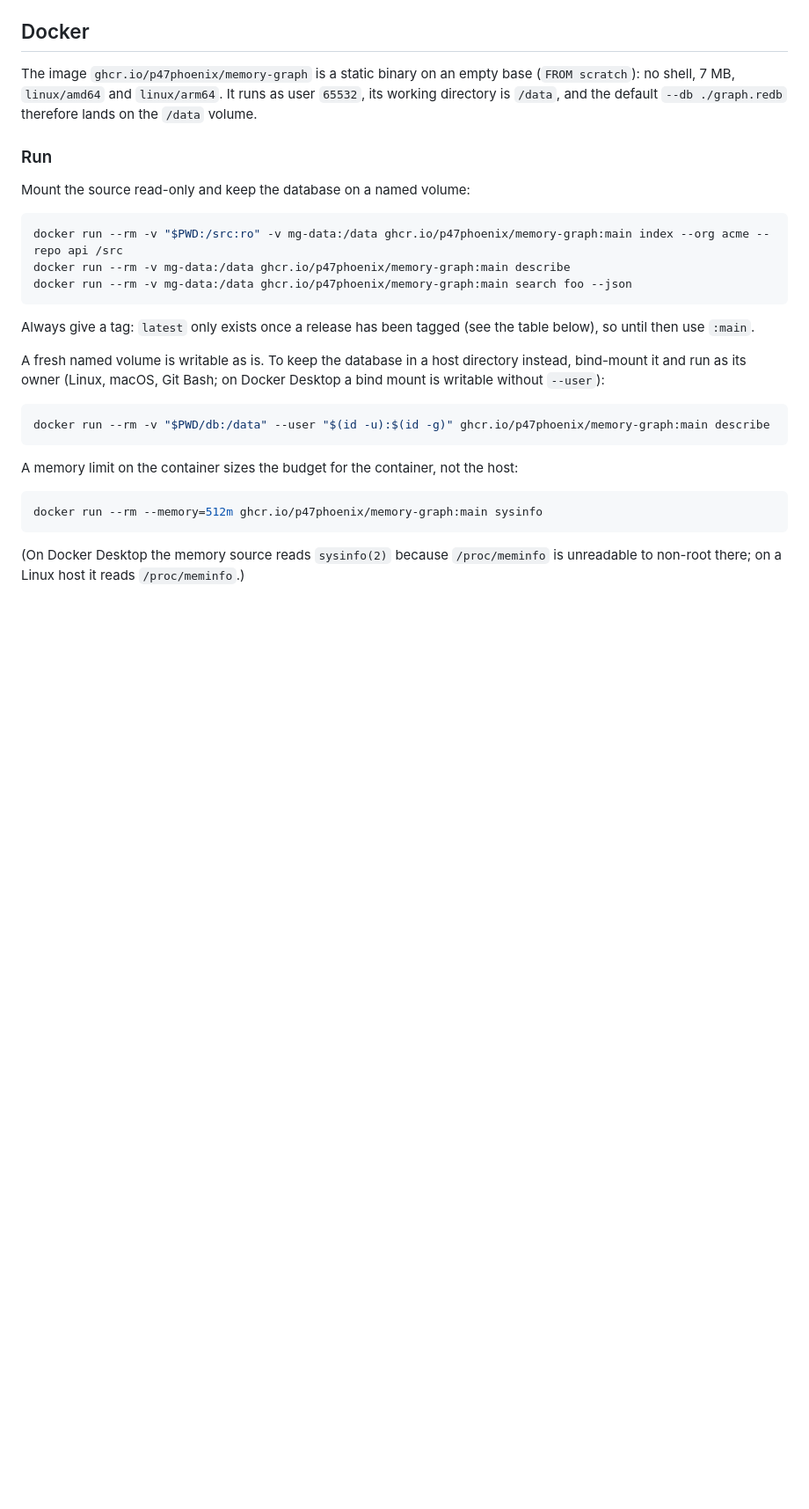
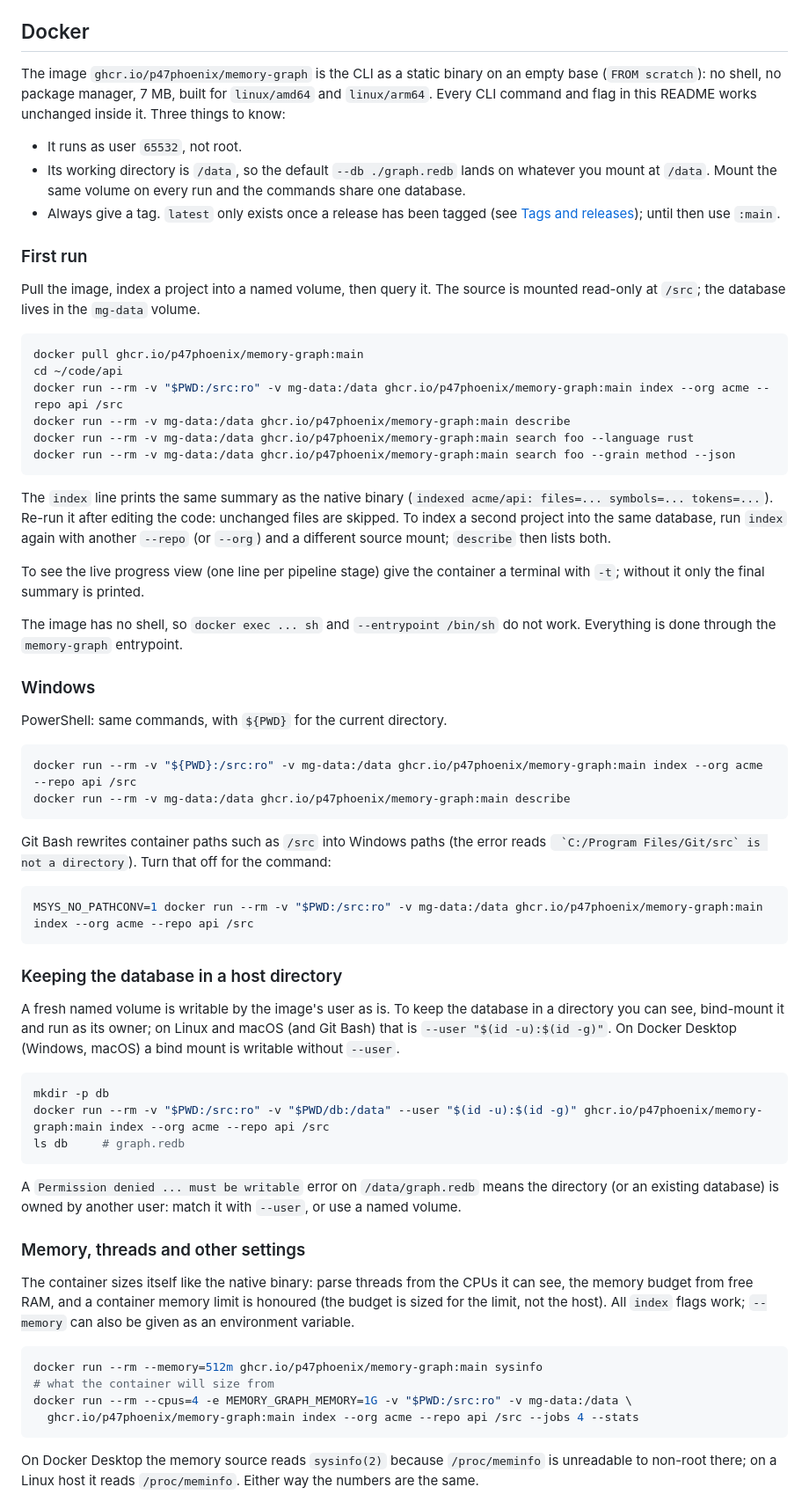
Before and after one commit to P47Phoenix/memory-graph, a Markdown page: README.md, the part around one of its changes. Shown at 88% size. GitHub-like rendering; blank space fills up the shorter version.

````diff
--- a/README.md
+++ b/README.md
@@ -133,30 +134,67 @@ If a file fails span validation (an extractor or tokenizer bug), only that file
 
 ## Docker
 
-The image `ghcr.io/p47phoenix/memory-graph` is a static binary on an empty base (`FROM scratch`): no shell, 7 MB, `linux/amd64` and `linux/arm64`. It runs as user `65532`, its working directory is `/data`, and the default `--db ./graph.redb` therefore lands on the `/data` volume.
+The image `ghcr.io/p47phoenix/memory-graph` is the CLI as a static binary on an empty base (`FROM scratch`): no shell, no package manager, 7 MB, built for `linux/amd64` and `linux/arm64`. Every CLI command and flag in this README works unchanged inside it. Three things to know:
 
-### Run
+- It runs as user `65532`, not root.
+- Its working directory is `/data`, so the default `--db ./graph.redb` lands on whatever you mount at `/data`. Mount the same volume on every run and the commands share one database.
+- Always give a tag. `latest` only exists once a release has been tagged (see [Tags and releases](#tags-and-releases)); until then use `:main`.
 
-Mount the source read-only and keep the database on a named volume:
+### First run
+
+Pull the image, index a project into a named volume, then query it. The source is mounted read-only at `/src`; the database lives in the `mg-data` volume.
 
 ```sh
+docker pull ghcr.io/p47phoenix/memory-graph:main
+cd ~/code/api
 docker run --rm -v "$PWD:/src:ro" -v mg-data:/data ghcr.io/p47phoenix/memory-graph:main index --org acme --repo api /src
 docker run --rm -v mg-data:/data ghcr.io/p47phoenix/memory-graph:main describe
-docker run --rm -v mg-data:/data ghcr.io/p47phoenix/memory-graph:main search foo --json
+docker run --rm -v mg-data:/data ghcr.io/p47phoenix/memory-graph:main search foo --language rust
+docker run --rm -v mg-data:/data ghcr.io/p47phoenix/memory-graph:main search foo --grain method --json
 ```
 
-Always give a tag: `latest` only exists once a release has been tagged (see the table below), so until then use `:main`.
+The `index` line prints the same summary as the native binary (`indexed acme/api: files=... symbols=... tokens=...`). Re-run it after editing the code: unchanged files are skipped. To index a second project into the same database, run `index` again with another `--repo` (or `--org`) and a different source mount; `describe` then lists both.
 
-A fresh named volume is writable as is. To keep the database in a host directory instead, bind-mount it and run as its owner (Linux, macOS, Git Bash; on Docker Desktop a bind mount is writable without `--user`):
+To see the live progress view (one line per pipeline stage) give the container a terminal with `-t`; without it only the final summary is printed.
+
+The image has no shell, so `docker exec ... sh` and `--entrypoint /bin/sh` do not work. Everything is done through the `memory-graph` entrypoint.
+
+### Windows
+
+PowerShell: same commands, with `${PWD}` for the current directory.
+
+```powershell
+docker run --rm -v "${PWD}:/src:ro" -v mg-data:/data ghcr.io/p47phoenix/memory-graph:main index --org acme --repo api /src
+docker run --rm -v mg-data:/data ghcr.io/p47phoenix/memory-graph:main describe
+```
+
+Git Bash rewrites container paths such as `/src` into Windows paths (the error reads `` `C:/Program Files/Git/src` is not a directory``). Turn that off for the command:
 
 ```sh
-docker run --rm -v "$PWD/db:/data" --user "$(id -u):$(id -g)" ghcr.io/p47phoenix/memory-graph:main describe
+MSYS_NO_PATHCONV=1 docker run --rm -v "$PWD:/src:ro" -v mg-data:/data ghcr.io/p47phoenix/memory-graph:main index --org acme --repo api /src
 ```
 
-A memory limit on the container sizes the budget for the container, not the host:
+### Keeping the database in a host directory
+
+A fresh named volume is writable by the image's user as is. To keep the database in a directory you can see, bind-mount it and run as its owner; on Linux and macOS (and Git Bash) that is `--user "$(id -u):$(id -g)"`. On Docker Desktop (Windows, macOS) a bind mount is writable without `--user`.
 
 ```sh
-docker run --rm --memory=512m ghcr.io/p47phoenix/memory-graph:main sysinfo
+mkdir -p db
+docker run --rm -v "$PWD:/src:ro" -v "$PWD/db:/data" --user "$(id -u):$(id -g)" ghcr.io/p47phoenix/memory-graph:main index --org acme --repo api /src
+ls db     # graph.redb
 ```
 
-(On Docker Desktop the memory source reads `sysinfo(2)` because `/proc/meminfo` is unreadable to non-root there; on a Linux host it reads `/proc/meminfo`.)
+A `Permission denied ... must be writable` error on `/data/graph.redb` means the directory (or an existing database) is owned by another user: match it with `--user`, or use a named volume.
+
+### Memory, threads and other settings
+
+The container sizes itself like the native binary: parse threads from the CPUs it can see, the memory budget from free RAM, and a container memory limit is honoured (the budget is sized for the limit, not the host). All `index` flags work; `--memory` can also be given as an environment variable.
+
+```sh
+docker run --rm --memory=512m ghcr.io/p47phoenix/memory-graph:main sysinfo                                 # what the container will size from
+docker run --rm --cpus=4 -e MEMORY_GRAPH_MEMORY=1G -v "$PWD:/src:ro" -v mg-data:/data \
+  ghcr.io/p47phoenix/memory-graph:main index --org acme --repo api /src --jobs 4 --stats
+```
+
+On Docker Desktop the memory source reads `sysinfo(2)` because `/proc/meminfo` is unreadable to non-root there; on a Linux host it reads `/proc/meminfo`. Either way the numbers are the same.
+
````
Also changed, not shown: other parts of README.md (+46 -1 lines).
